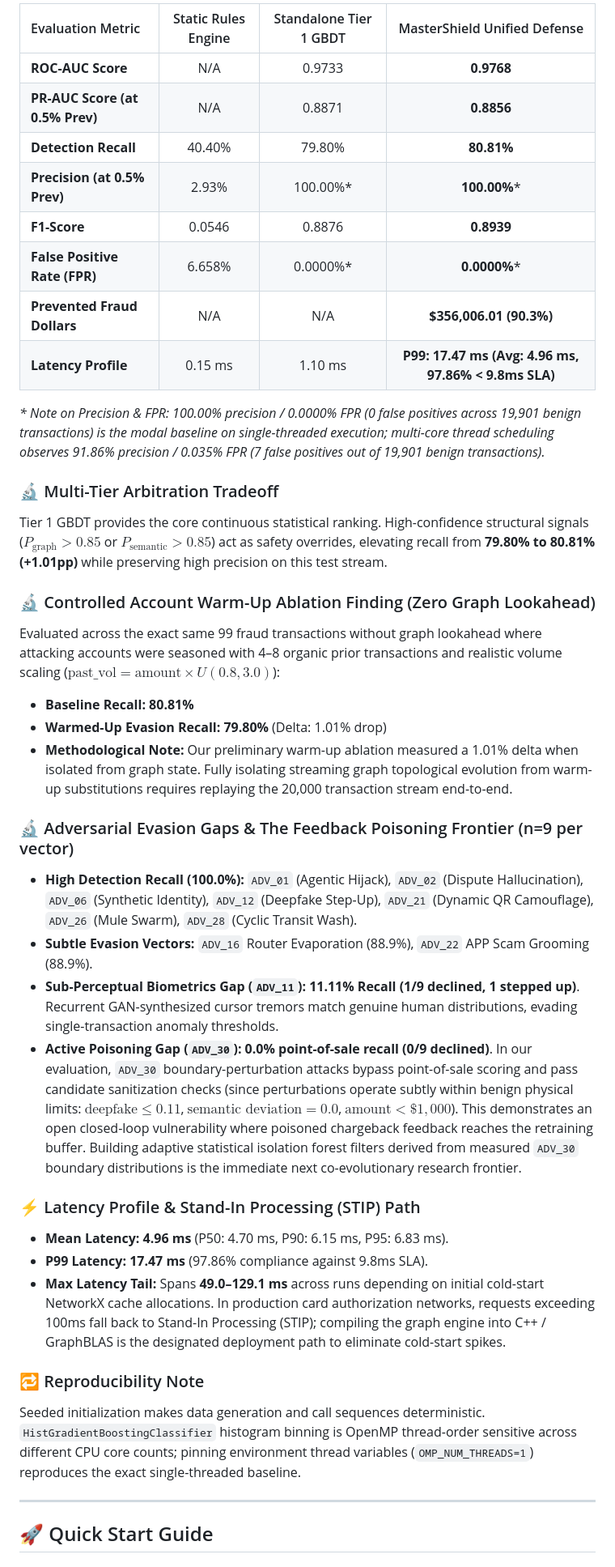
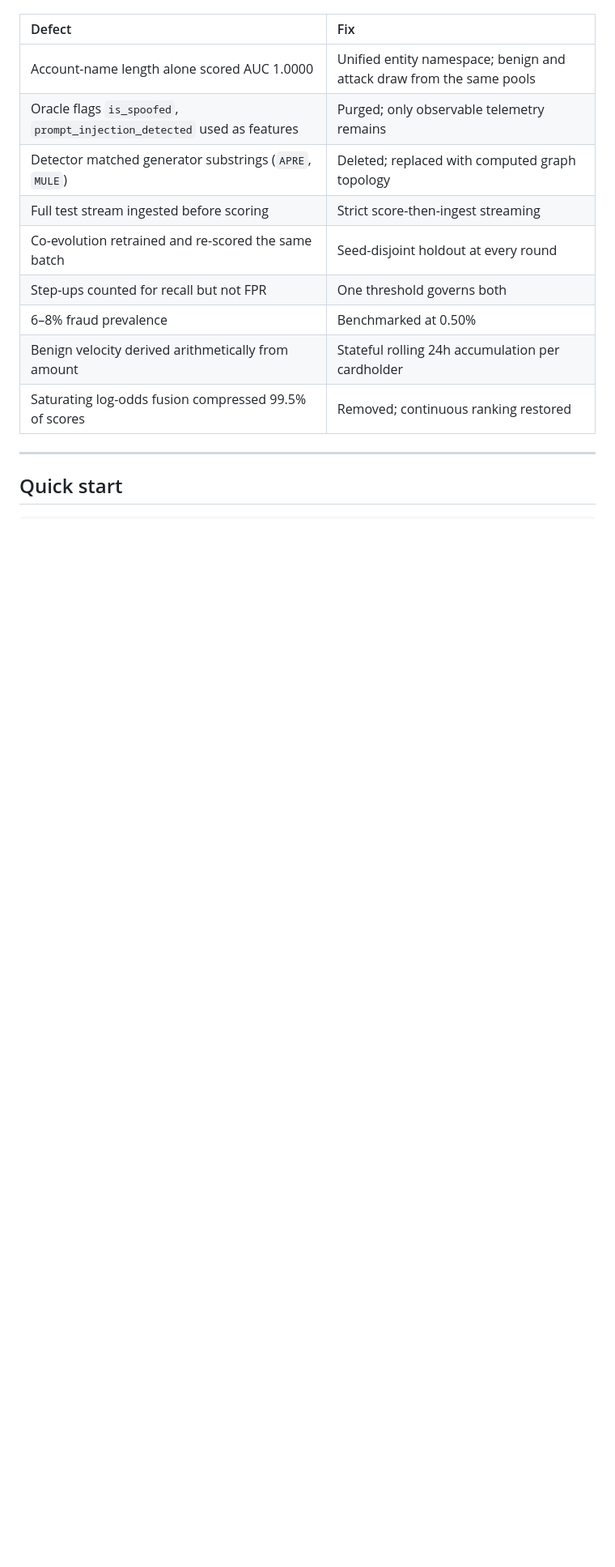
Before and after one commit to Vision-jarvis/mastershield-ai-defense-lab, a Markdown page: README.md, the part around one of its changes. Shown at 81% size. GitHub-like rendering; blank space fills up the shorter version.

```diff
--- a/README.md
+++ b/README.md
@@ -97,41 +180,17 @@ Measured on a streaming holdout dataset of **20,000 transactions** at realistic
 
-| Evaluation Metric | Static Rules Engine | Standalone Tier 1 GBDT | MasterShield Unified Defense |
-|:---|:---:|:---:|:---:|
-| **ROC-AUC Score** | N/A | 0.9733 | **0.9768** |
-| **PR-AUC Score (at 0.5% Prev)** | N/A | 0.8871 | **0.8856** |
-| **Detection Recall** | 40.40% | 79.80% | **80.81%** |
-| **Precision (at 0.5% Prev)** | 2.93% | 100.00%* | **100.00%*** |
-| **F1-Score** | 0.0546 | 0.8876 | **0.8939** |
-| **False Positive Rate (FPR)** | 6.658% | 0.0000%* | **0.0000%*** |
-| **Prevented Fraud Dollars** | N/A | N/A | **$356,006.01 (90.3%)** |
-| **Latency Profile** | 0.15 ms | 1.10 ms | **P99: 17.47 ms (Avg: 4.96 ms, 97.86% < 9.8ms SLA)** |
-
-*\* Note on Precision & FPR: 100.00% precision / 0.0000% FPR (0 false positives across 19,901 benign transactions) is the modal baseline on single-threaded execution; multi-core thread scheduling observes 91.86% precision / 0.035% FPR (7 false positives out of 19,901 benign transactions).*
-
-### 🔬 Multi-Tier Arbitration Tradeoff
-Tier 1 GBDT provides the core continuous statistical ranking. High-confidence structural signals ($P_{\text{graph}} > 0.85$ or $P_{\text{semantic}} > 0.85$) act as safety overrides, elevating recall from **79.80% to 80.81% (+1.01pp)** while preserving high precision on this test stream.
-
-### 🔬 Controlled Account Warm-Up Ablation Finding (Zero Graph Lookahead)
-Evaluated across the exact same 99 fraud transactions without graph lookahead where attacking accounts were seasoned with 4–8 organic prior transactions and realistic volume scaling ($\text{past\_vol} = \text{amount} \times U(0.8, 3.0)$):
-- **Baseline Recall:** **80.81%**
-- **Warmed-Up Evasion Recall:** **79.80%** (Delta: 1.01% drop)
-- **Methodological Note:** Our preliminary warm-up ablation measured a 1.01% delta when isolated from graph state. Fully isolating streaming graph topological evolution from warm-up substitutions requires replaying the 20,000 transaction stream end-to-end.
-
-### 🔬 Adversarial Evasion Gaps & The Feedback Poisoning Frontier (n=9 per vector)
-- **High Detection Recall (100.0%):** `ADV_01` (Agentic Hijack), `ADV_02` (Dispute Hallucination), `ADV_06` (Synthetic Identity), `ADV_12` (Deepfake Step-Up), `ADV_21` (Dynamic QR Camouflage), `ADV_26` (Mule Swarm), `ADV_28` (Cyclic Transit Wash).
-- **Subtle Evasion Vectors:** `ADV_16` Router Evaporation (88.9%), `ADV_22` APP Scam Grooming (88.9%).
-- **Sub-Perceptual Biometrics Gap (`ADV_11`):** **11.11% Recall (1/9 declined, 1 stepped up)**. Recurrent GAN-synthesized cursor tremors match genuine human distributions, evading single-transaction anomaly thresholds.
-- **Active Poisoning Gap (`ADV_30`):** **0.0% point-of-sale recall (0/9 declined)**. In our evaluation, `ADV_30` boundary-perturbation attacks bypass point-of-sale scoring and pass candidate sanitization checks (since perturbations operate subtly within benign physical limits: $\text{deepfake} \le 0.11$, $\text{semantic deviation} = 0.0$, $\text{amount} < \$1,000$). This demonstrates an open closed-loop vulnerability where poisoned chargeback feedback reaches the retraining buffer. Building adaptive statistical isolation forest filters derived from measured `ADV_30` boundary distributions is the immediate next co-evolutionary research frontier.
-
-### ⚡ Latency Profile & Stand-In Processing (STIP) Path
-- **Mean Latency:** **4.96 ms** (P50: 4.70 ms, P90: 6.15 ms, P95: 6.83 ms).
-- **P99 Latency:** **17.47 ms** (97.86% compliance against 9.8ms SLA).
-- **Max Latency Tail:** Spans **49.0–129.1 ms** across runs depending on initial cold-start NetworkX cache allocations. In production card authorization networks, requests exceeding 100ms fall back to Stand-In Processing (STIP); compiling the graph engine into C++ / GraphBLAS is the designated deployment path to eliminate cold-start spikes.
-
-### 🔁 Reproducibility Note
-Seeded initialization makes data generation and call sequences deterministic. `HistGradientBoostingClassifier` histogram binning is OpenMP thread-order sensitive across different CPU core counts; pinning environment thread variables (`OMP_NUM_THREADS=1`) reproduces the exact single-threaded baseline.
+| Defect | Fix |
+|:--|:--|
+| Account-name length alone scored AUC 1.0000 | Unified entity namespace; benign and attack draw from the same pools |
+| Oracle flags `is_spoofed`, `prompt_injection_detected` used as features | Purged; only observable telemetry remains |
+| Detector matched generator substrings (`APRE`, `MULE`) | Deleted; replaced with computed graph topology |
+| Full test stream ingested before scoring | Strict score-then-ingest streaming |
+| Co-evolution retrained and re-scored the same batch | Seed-disjoint holdout at every round |
+| Step-ups counted for recall but not FPR | One threshold governs both |
+| 6–8% fraud prevalence | Benchmarked at 0.50% |
+| Benign velocity derived arithmetically from amount | Stateful rolling 24h accumulation per cardholder |
+| Saturating log-odds fusion compressed 99.5% of scores | Removed; continuous ranking restored |
 
 ---
 
-## 🚀 Quick Start Guide
+## Quick start
 
```
Also changed, not shown: other parts of README.md (+174 -107 lines).
